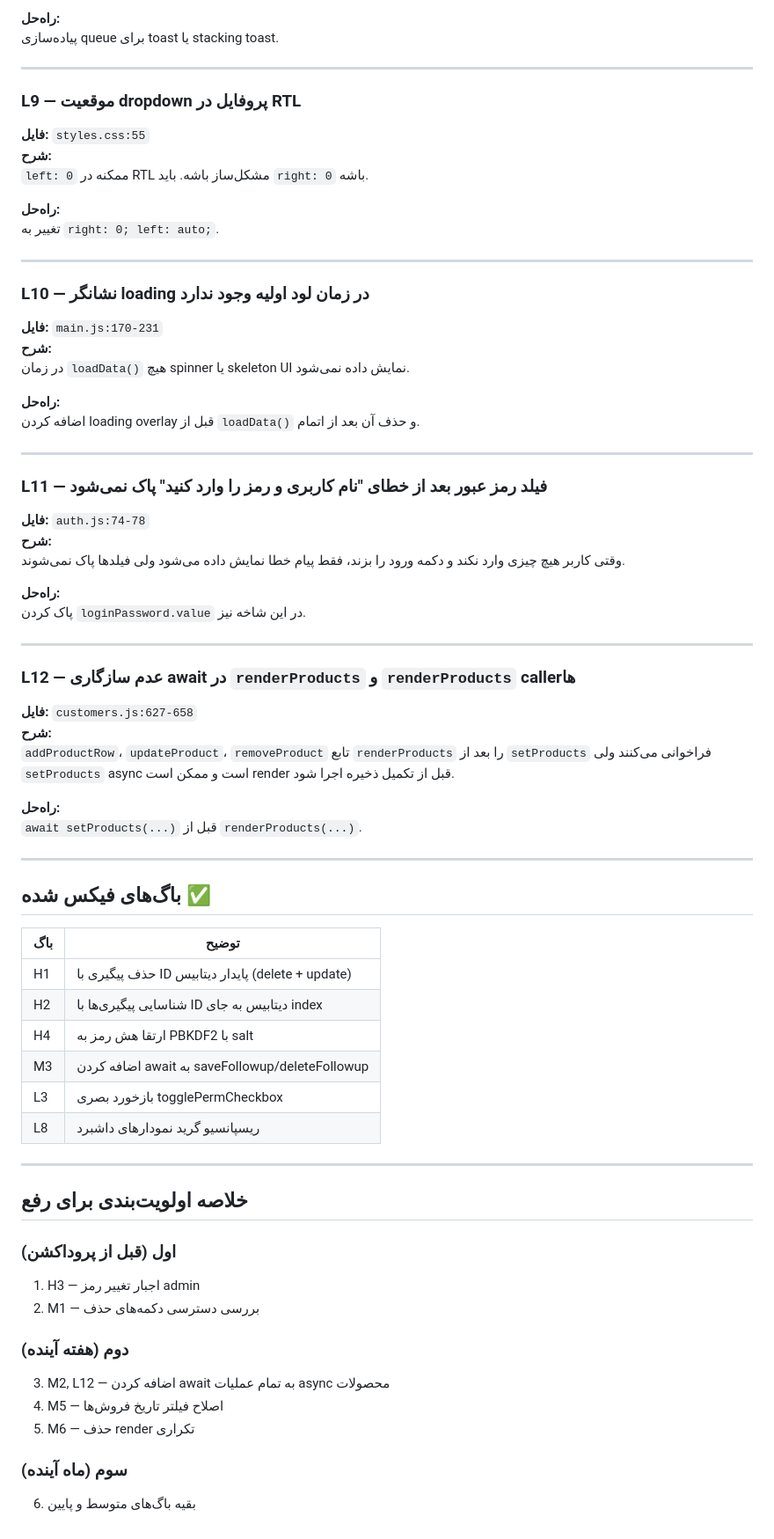
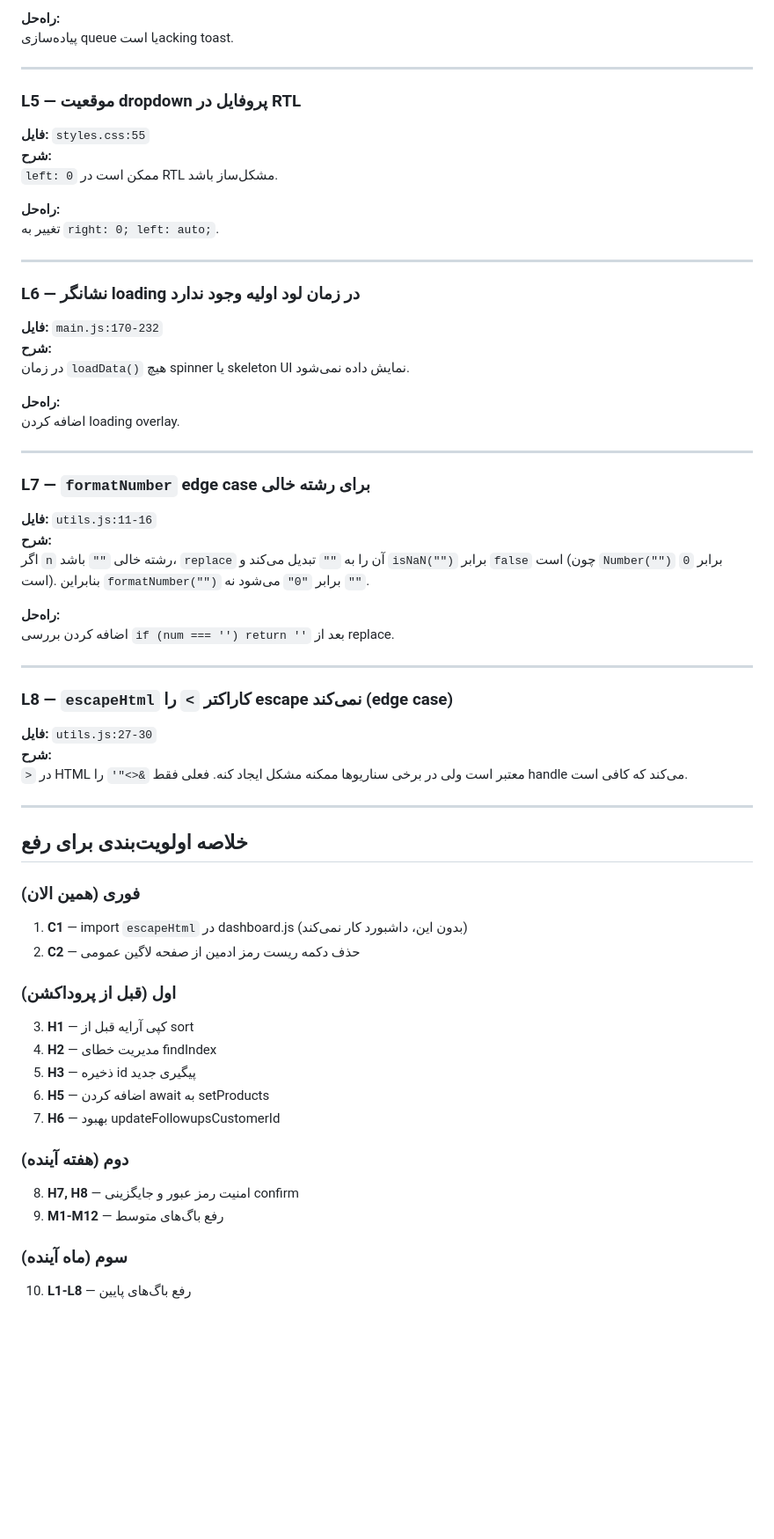
Before and after one commit to mahdihoseini4business-art/campaign-management, a Markdown page: BUGS.md, the part around one of its changes. Shown at 88% size. Rendered like a GitHub page; blank space fills up the shorter version.

Commit message:
docs: گزارش جامع باگ‌ها - ۳۰ باگ شناسایی شد (۲ بحرانی، ۸ بالا، ۱۲ متوسط، ۸ پایین)

```diff
--- a/BUGS.md
+++ b/BUGS.md
@@ -187,76 +339,66 @@ event listener روی `document` کلیک‌ها را رصد می‌کند. moda
 
 **راه‌حل:**
-پیاده‌سازی queue برای toast یا stacking toast.
+پیاده‌سازی queue یا استacking toast.
 
 ---
 
-### L9 — موقعیت dropdown پروفایل در RTL
+### L5 — موقعیت dropdown پروفایل در RTL
 
 **فایل:** `styles.css:55`
 **شرح:**
-`left: 0` ممکنه در RTL مشکل‌ساز باشه. باید `right: 0` باشه.
+`left: 0` ممکن است در RTL مشکل‌ساز باشد.
 
 **راه‌حل:**
 تغییر به `right: 0; left: auto;`.
 
 ---
 
-### L10 — نشانگر loading در زمان لود اولیه وجود ندارد
+### L6 — نشانگر loading در زمان لود اولیه وجود ندارد
 
-**فایل:** `main.js:170-231`
+**فایل:** `main.js:170-232`
 **شرح:**
 در زمان `loadData()` هیچ spinner یا skeleton UI نمایش داده نمی‌شود.
 
 **راه‌حل:**
-اضافه کردن loading overlay قبل از `loadData()` و حذف آن بعد از اتمام.
+اضافه کردن loading overlay.
 
 ---
 
-### L11 — فیلد رمز عبور بعد از خطای "نام کاربری و رمز را وارد کنید" پاک نمی‌شود
+### L7 — `formatNumber` edge case برای رشته خالی
 
-**فایل:** `auth.js:74-78`
+**فایل:** `utils.js:11-16`
 **شرح:**
-وقتی کاربر هیچ چیزی وارد نکند و دکمه ورود را بزند، فقط پیام خطا نمایش داده می‌شود ولی فیلدها پاک نمی‌شوند.
+اگر `n` رشته خالی `""` باشد، `replace` آن را به `""` تبدیل می‌کند و `isNaN("")` برابر `false` است (چون `Number("")` برابر `0` است). بنابراین `formatNumber("")` برابر `"0"` می‌شود نه `""`.
 
 **راه‌حل:**
-پاک کردن `loginPassword.value` در این شاخه نیز.
+اضافه کردن بررسی `if (num === '') return ''` بعد از replace.
 
 ---
 
-### L12 — عدم سازگاری await در `renderProducts` و `renderProducts` callerها
+### L8 — `escapeHtml` کاراکتر `>` را escape نمی‌کند (edge case)
 
-**فایل:** `customers.js:627-658`
+**فایل:** `utils.js:27-30`
 **شرح:**
-`addProductRow`، `updateProduct`، `removeProduct` تابع `renderProducts` را بعد از `setProducts` فراخوانی می‌کنند ولی `setProducts` async است و ممکن است render قبل از تکمیل ذخیره اجرا شود.
-
-**راه‌حل:**
-`await setProducts(...)` قبل از `renderProducts(...)`.
-
----
-
-## باگ‌های فیکس شده ✅
-
-| باگ | توضیح |
-|---|---|
-| H1 | حذف پیگیری با ID پایدار دیتابیس (delete + update) |
-| H2 | شناسایی پیگیری‌ها با ID دیتابیس به جای index |
-| H4 | ارتقا هش رمز به PBKDF2 با salt |
-| M3 | اضافه کردن await به saveFollowup/deleteFollowup |
-| L3 | بازخورد بصری togglePermCheckbox |
-| L8 | ریسپانسیو گرید نمودارهای داشبرد |
+`>` در HTML معتبر است ولی در برخی سناریوها ممکنه مشکل ایجاد کنه. فعلی فقط `&<>"'` را handle می‌کند که کافی است.
 
 ---
 
 ## خلاصه اولویت‌بندی برای رفع
 
+### فوری (همین الان)
+1. **C1** — import `escapeHtml` در dashboard.js (بدون این، داشبورد کار نمی‌کند)
+2. **C2** — حذف دکمه ریست رمز ادمین از صفحه لاگین عمومی
+
 ### اول (قبل از پروداکشن)
-1. H3 — اجبار تغییر رمز admin
-2. M1 — بررسی دسترسی دکمه‌های حذف
+3. **H1** — کپی آرایه قبل از sort
+4. **H2** — مدیریت خطای findIndex
+5. **H3** — ذخیره id پیگیری جدید
+6. **H5** — اضافه کردن await به setProducts
+7. **H6** — بهبود updateFollowupsCustomerId
 
 ### دوم (هفته آینده)
-3. M2, L12 — اضافه کردن await به تمام عملیات async محصولات
-4. M5 — اصلاح فیلتر تاریخ فروش‌ها
-5. M6 — حذف render تکراری
+8. **H7, H8** — امنیت رمز عبور و جایگزینی confirm
+9. **M1-M12** — رفع باگ‌های متوسط
 
 ### سوم (ماه آینده)
-6. بقیه باگ‌های متوسط و پایین
+10. **L1-L8** — رفع باگ‌های پایین
```
Also changed, not shown: other parts of BUGS.md (+219 -67 lines).
